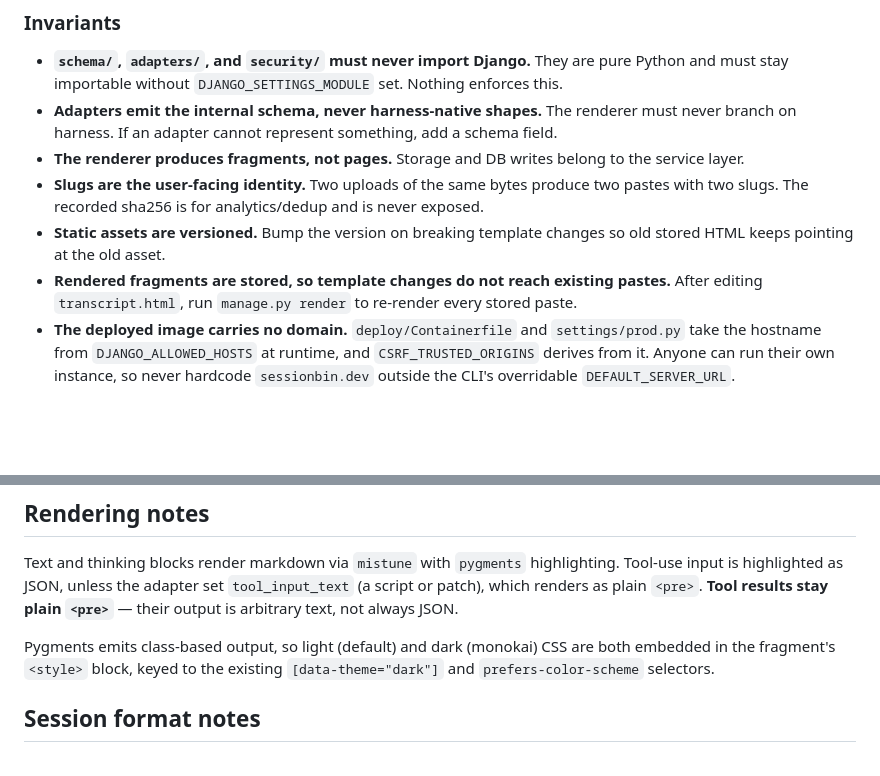
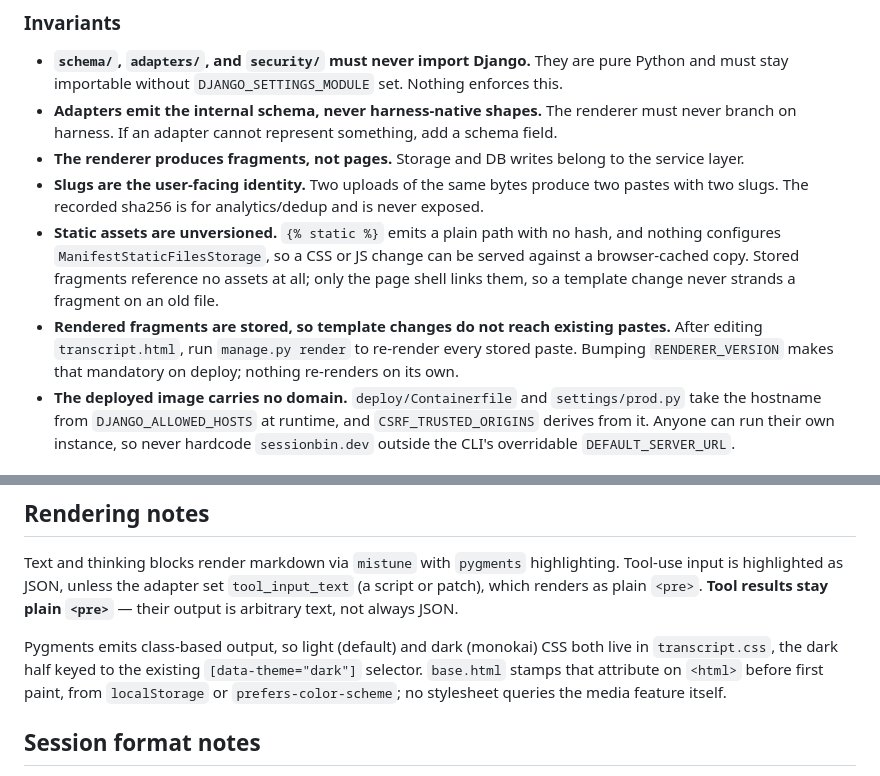
Before and after one commit to sessionbin/sessionbin, a Markdown page: CLAUDE.md, 2 parts joined by grey strips. Rendered like a GitHub page; blank space fills up the shorter version.

Commit message:
Correct three wrong claims in CLAUDE.md
Static assets were said to be versioned, the Pygments light and dark CSS
to live in the fragment's <style> block, and both themes to key off
prefers-color-scheme. There is no versioning, the fragment holds no style
block, and only [data-theme="dark"] is a selector — base.html reads the
media query once in script.

Co-Authored-By: Claude Opus 5 <noreply@anthropic.com>
Signed-off-by: Martin Prpič <martin.prpic@gmail.com>

```diff
--- a/CLAUDE.md
+++ b/CLAUDE.md
@@ -40,10 +40,13 @@ fragment is embedded in the page shell at serve time.
   service layer.
 - **Slugs are the user-facing identity.** Two uploads of the same bytes produce two
   pastes with two slugs. The recorded sha256 is for analytics/dedup and is never exposed.
-- **Static assets are versioned.** Bump the version on breaking template changes so old
-  stored HTML keeps pointing at the old asset.
+- **Static assets are unversioned.** `{% static %}` emits a plain path with no hash, and
+  nothing configures `ManifestStaticFilesStorage`, so a CSS or JS change can be served
+  against a browser-cached copy. Stored fragments reference no assets at all; only the
+  page shell links them, so a template change never strands a fragment on an old file.
 - **Rendered fragments are stored, so template changes do not reach existing pastes.**
   After editing `transcript.html`, run `manage.py render` to re-render every stored paste.
+  Bumping `RENDERER_VERSION` makes that mandatory on deploy; nothing re-renders on its own.
 - **The deployed image carries no domain.** `deploy/Containerfile` and `settings/prod.py` take
   the hostname from `DJANGO_ALLOWED_HOSTS` at runtime, and `CSRF_TRUSTED_ORIGINS` derives from
   it. Anyone can run their own instance, so never hardcode `sessionbin.dev` outside the CLI's
@@ -97,9 +100,10 @@ Tool-use input is highlighted as JSON, unless the adapter set `tool_input_text`
 or patch), which renders as plain `<pre>`. **Tool results stay plain `<pre>`** — their
 output is arbitrary text, not always JSON.
 
-Pygments emits class-based output, so light (default) and dark (monokai) CSS are both
-embedded in the fragment's `<style>` block, keyed to the existing `[data-theme="dark"]`
-and `prefers-color-scheme` selectors.
+Pygments emits class-based output, so light (default) and dark (monokai) CSS both live in
+`transcript.css`, the dark half keyed to the existing `[data-theme="dark"]` selector.
+`base.html` stamps that attribute on `<html>` before first paint, from `localStorage` or
+`prefers-color-scheme`; no stylesheet queries the media feature itself.
 
 ## Session format notes
 
```
